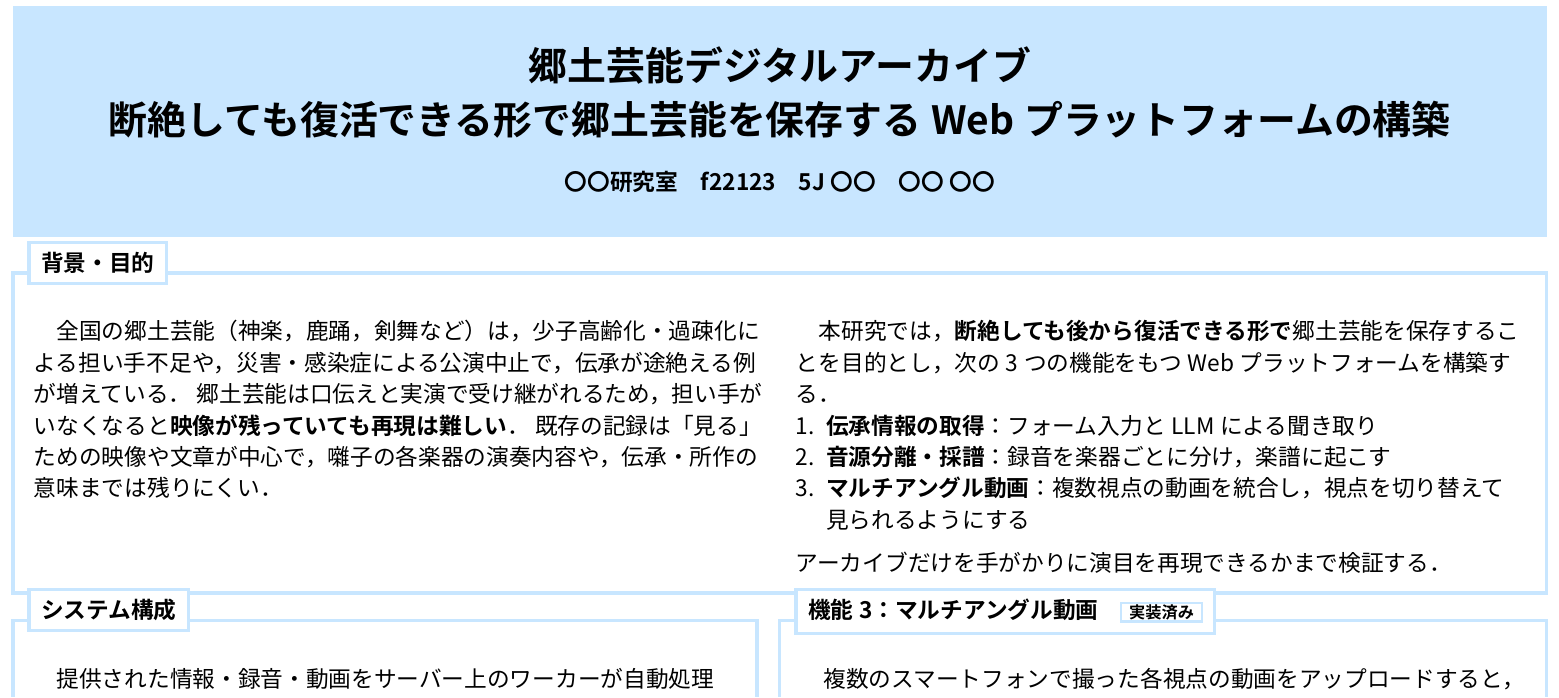
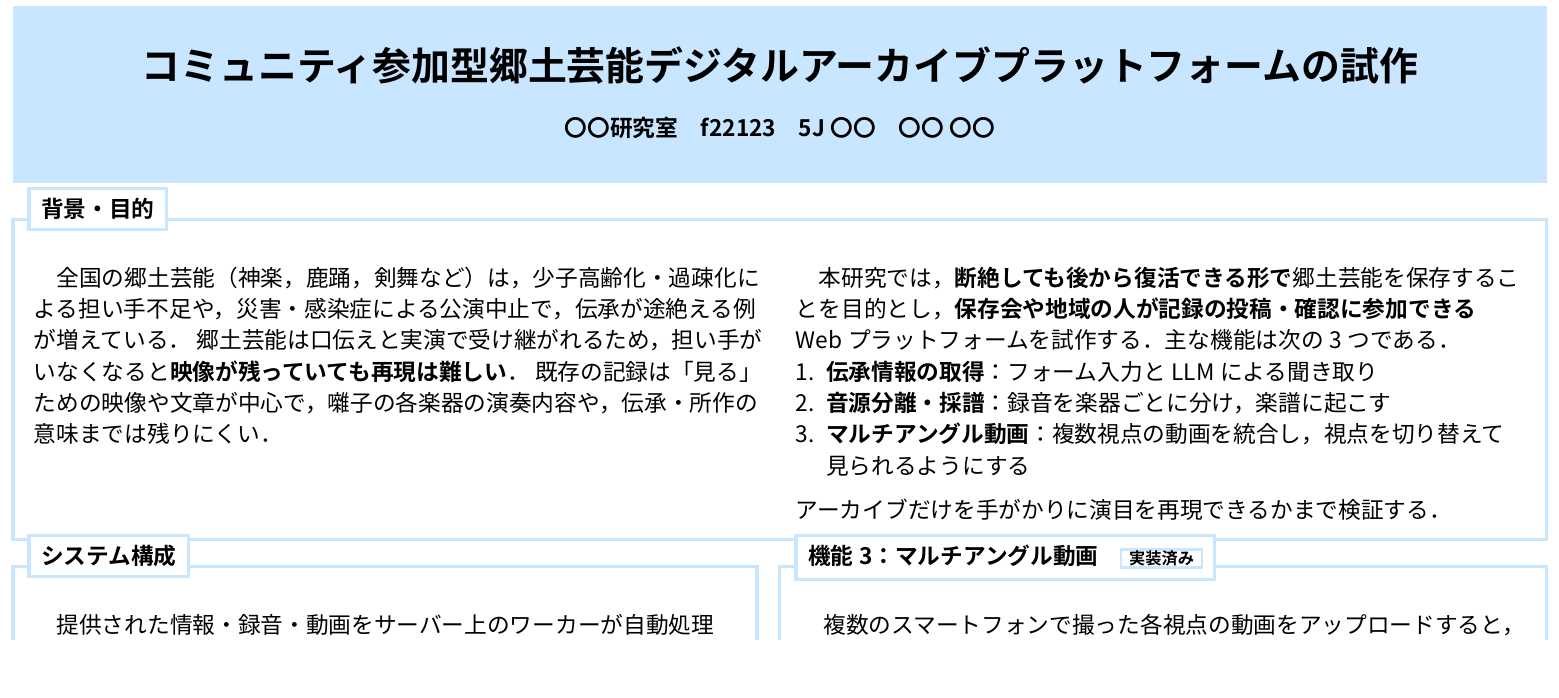
Before and after one commit to YacobiHime/InterimPoster, a Typst document (poster.typ): part of the page, cut so that both start at the same text. The pictures show the PDF file poster.pdf that the author committed with the source.

Commit message:
Retitle poster: コミュニティ参加型郷土芸能デジタルアーカイブプラットフォームの試作
State the participatory aspect in the purpose and enlarge the player figure.

Co-Authored-By: Claude Opus 5.5 <noreply@anthropic.com>

```diff
--- a/poster.typ
+++ b/poster.typ
@@ -24,8 +24,7 @@
 #align(center)[
   #box(fill: light, inset: (top: 2cm, bottom: 2cm), width: 100%)[
     = #text(48pt)[
-      郷土芸能デジタルアーカイブ\
-      断絶しても復活できる形で郷土芸能を保存するWebプラットフォームの構築
+      コミュニティ参加型郷土芸能デジタルアーカイブプラットフォームの試作
     ]
     #v(1cm)
     #text(weight: "bold")[〇〇研究室　f22123　5J〇〇　〇〇 〇〇]
@@ -76,7 +75,7 @@
       既存の記録は「見る」ための映像や文章が中心で，囃子の各楽器の演奏内容や，伝承・所作の意味までは残りにくい．
     ],
     [
-      　本研究では，*断絶しても後から復活できる形で*郷土芸能を保存することを目的とし，次の3つの機能をもつWebプラットフォームを構築する．
+      　本研究では，*断絶しても後から復活できる形で*郷土芸能を保存することを目的とし，*保存会や地域の人が記録の投稿・確認に参加できる*Webプラットフォームを試作する．主な機能は次の3つである．
       + *伝承情報の取得*：フォーム入力とLLMによる聞き取り
       + *音源分離・採譜*：録音を楽器ごとに分け，楽譜に起こす
       + *マルチアングル動画*：複数視点の動画を統合し，視点を切り替えて見られるようにする
```
Also changed, not shown: poster.pdf, poster.typ (2 more changed lines).
